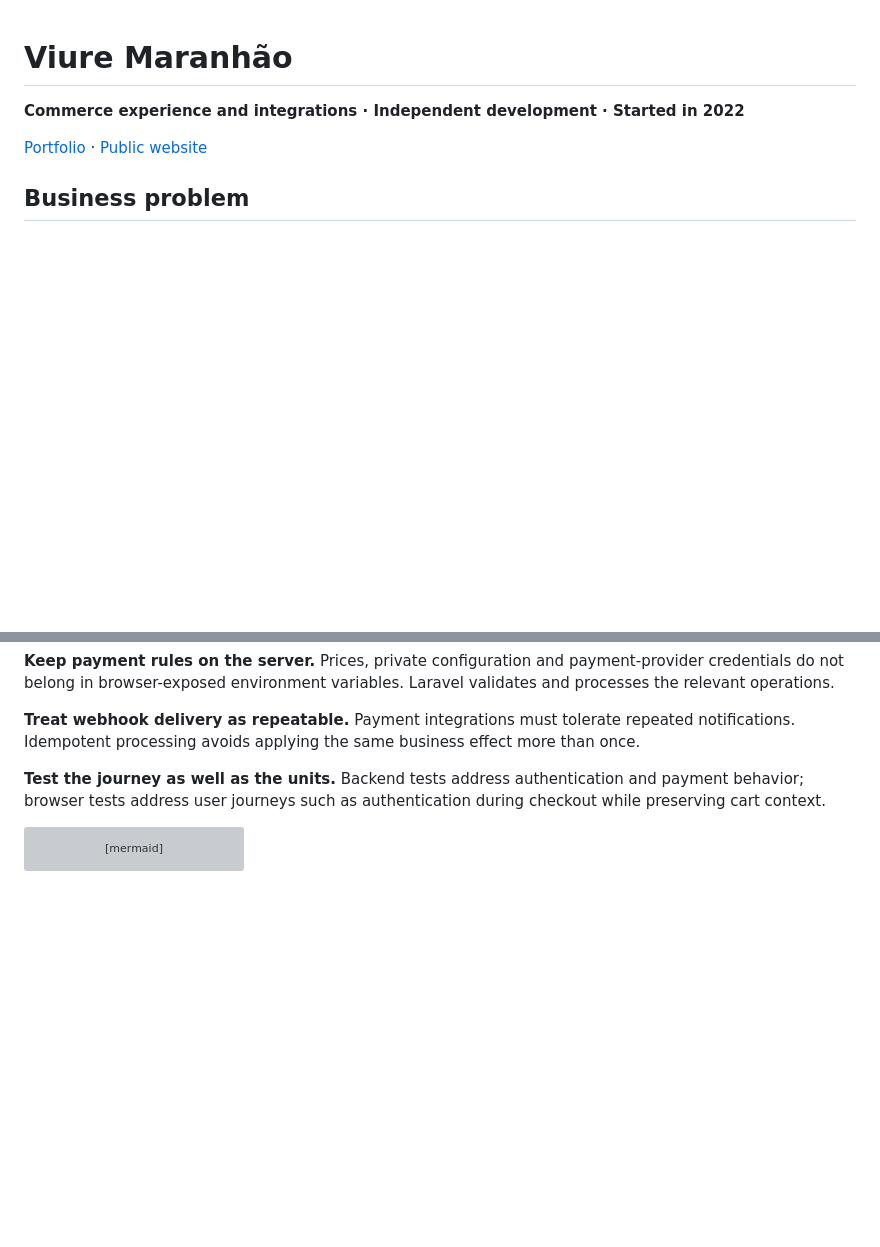
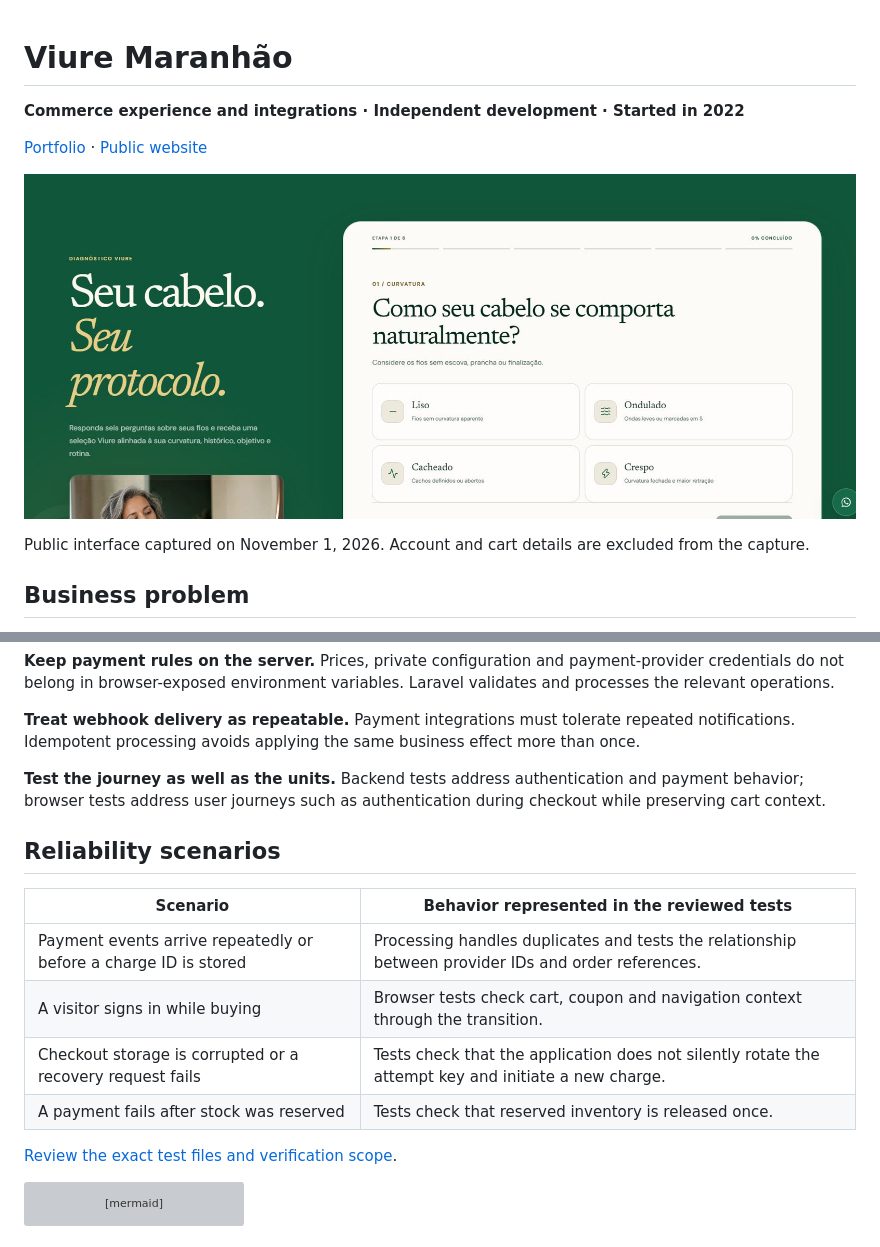
Before and after one commit to LercZin/portfolio, a Markdown page: case-studies/viure.md, 2 parts joined by grey strips. Drawn GitHub-style; pictures changed too: assets/viure-public-experience.png (added); blank space fills up the shorter version; grey boxes are pictures that could not be loaded.

````diff
--- a/case-studies/viure.md
+++ b/case-studies/viure.md
@@ -3,6 +3,10 @@
 **Commerce experience and integrations · Independent development · Started in 2022**
 
 [Portfolio](../README.md) · [Public website](https://viuremaranhao.com.br)
+
+![Public guided product-selection interface developed for Viure Maranhão](../assets/viure-public-experience.png)
+
+Public interface captured on November 1, 2026. Account and cart details are excluded from the capture.
 
 ## Business problem
 
@@ -33,6 +37,17 @@ I developed the project independently across the frontend, Laravel backend, data
 
 **Test the journey as well as the units.** Backend tests address authentication and payment behavior; browser tests address user journeys such as authentication during checkout while preserving cart context.
 
+## Reliability scenarios
+
+| Scenario | Behavior represented in the reviewed tests |
+| --- | --- |
+| Payment events arrive repeatedly or before a charge ID is stored | Processing handles duplicates and tests the relationship between provider IDs and order references. |
+| A visitor signs in while buying | Browser tests check cart, coupon and navigation context through the transition. |
+| Checkout storage is corrupted or a recovery request fails | Tests check that the application does not silently rotate the attempt key and initiate a new charge. |
+| A payment fails after stock was reserved | Tests check that reserved inventory is released once. |
+
+[Review the exact test files and verification scope](../docs/engineering-evidence.md#private-implementation-review-viure-maranhão).
+
 ```mermaid
 flowchart LR
   Customer[Customer browser] --> Frontend[Static Next.js and React frontend]
````
Also changed, not shown: README.es.md (added, +38 -0 lines), case-studies/pinheiro-moveis.md (+10 -0 lines), docs/engineering-evidence.md (added, +61 -0 lines), 2 other files.
